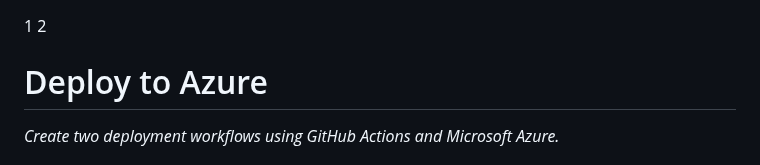
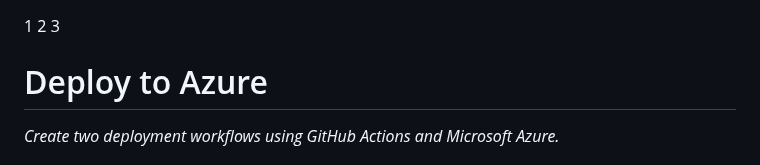
Before and after one commit to emreari/skills-deploy-to-azure, a Markdown page: README.md, the part around the change. Rendered like a GitHub page.

```diff
--- a/README.md
+++ b/README.md
@@ -1,5 +1,6 @@
 1
 2
+3
 <header>
 
 <!--
```
